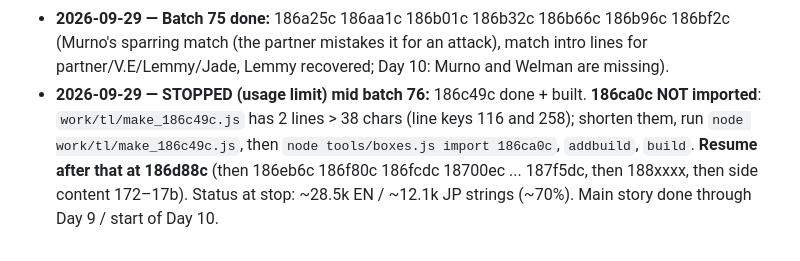
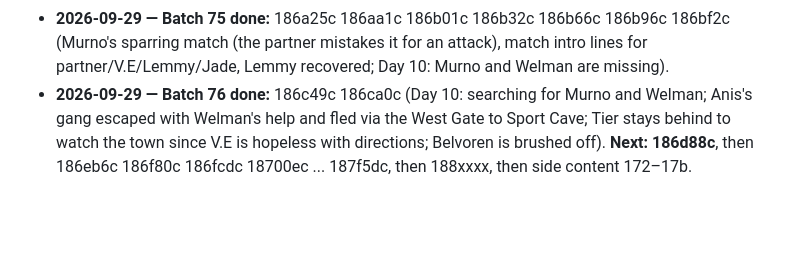
Before and after one commit to rumrum28/gba, a Markdown page: translation/TRANSLATION.md, the part around the change. GitHub-like rendering; blank space fills up the shorter version.

Commit message:
testing to upload

```diff
--- a/translation/TRANSLATION.md
+++ b/translation/TRANSLATION.md
@@ -313,7 +313,6 @@ menutxt         @Label_00b6, "Quit"
   Welman, not fully recovered, went to the Auric Collective when summoned and comes back acting strangely cold).
 - **2026-09-29 — Batch 75 done:** 186a25c 186aa1c 186b01c 186b32c 186b66c 186b96c 186bf2c (Murno's sparring match (the partner mistakes it for an
   attack), match intro lines for partner/V.E/Lemmy/Jade, Lemmy recovered; Day 10: Murno and Welman are missing).
-- **2026-09-29 — STOPPED (usage limit) mid batch 76:** 186c49c done + built. **186ca0c NOT imported**: `work/tl/make_186c49c.js` has 2 lines > 38 chars
-  (line keys 116 and 258); shorten them, run `node work/tl/make_186c49c.js`, then `node tools/boxes.js import 186ca0c`, `addbuild`, `build`.
-  **Resume after that at 186d88c** (then 186eb6c 186f80c 186fcdc 18700ec ... 187f5dc, then 188xxxx, then side content 172–17b).
-  Status at stop: ~28.5k EN / ~12.1k JP strings (~70%). Main story done through Day 9 / start of Day 10.
+- **2026-09-29 — Batch 76 done:** 186c49c 186ca0c (Day 10: searching for Murno and Welman; Anis's gang escaped with Welman's help
+  and fled via the West Gate to Sport Cave; Tier stays behind to watch the town since V.E is hopeless with directions; Belvoren is brushed off).
+  **Next: 186d88c**, then 186eb6c 186f80c 186fcdc 18700ec ... 187f5dc, then 188xxxx, then side content 172–17b.
```
